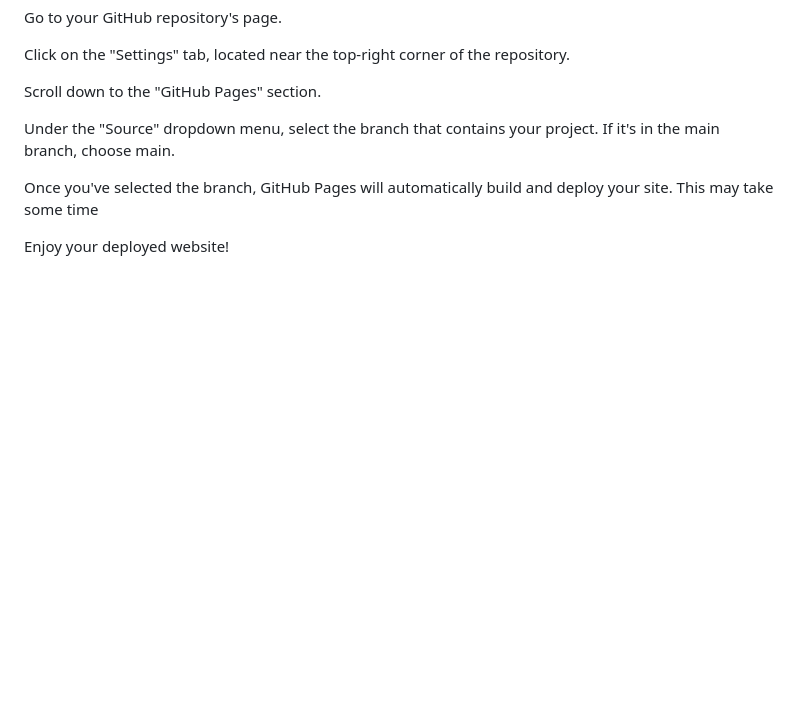
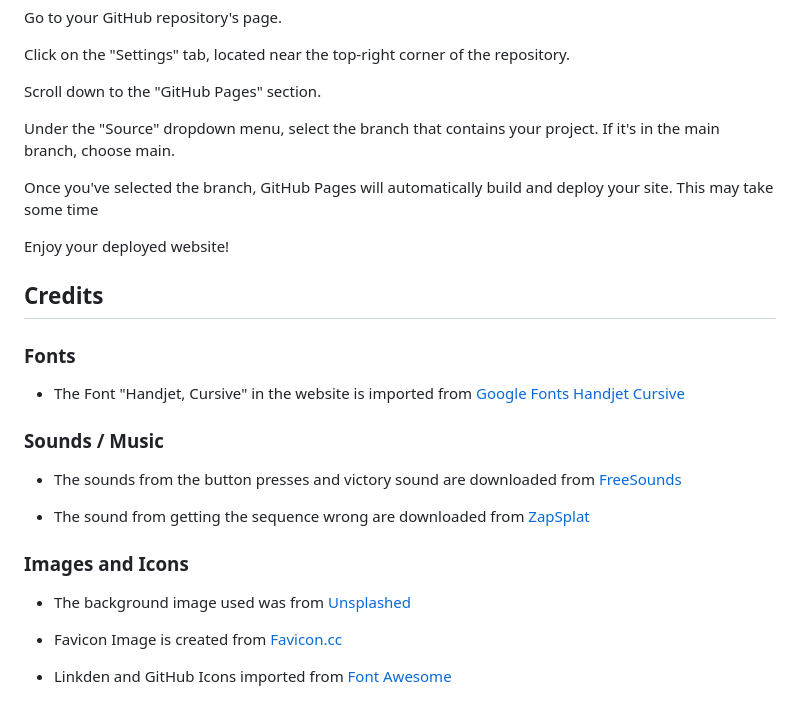
Before and after one commit to Cmorgan21/The-Simon-Game, a Markdown page: README.md, the part around the change. Drawn GitHub-style; blank space fills up the shorter version.

Commit message:
add credits section to README.md

```diff
--- a/README.md
+++ b/README.md
@@ -423,3 +423,23 @@ Under the "Source" dropdown menu, select the branch that contains your project.
 Once you've selected the branch, GitHub Pages will automatically build and deploy your site. This may take some time
 
 Enjoy your deployed website!
+
+## Credits
+
+### Fonts
+
+- The Font "Handjet, Cursive" in the website is imported from [Google Fonts Handjet Cursive](https://fonts.google.com/specimen/Handjet)
+
+### Sounds / Music
+
+- The sounds from the button presses and victory sound are downloaded from [FreeSounds](https://freesound.org/browse/)
+
+- The sound from getting the sequence wrong are downloaded from [ZapSplat](https://www.zapsplat.com/)
+
+### Images and Icons
+
+- The background image used was from [Unsplashed](https://unsplash.com/)
+
+- Favicon Image is created from [Favicon.cc](https://www.favicon.cc/)
+
+- Linkden and GitHub Icons imported from [Font Awesome](https://fontawesome.com/)
```
